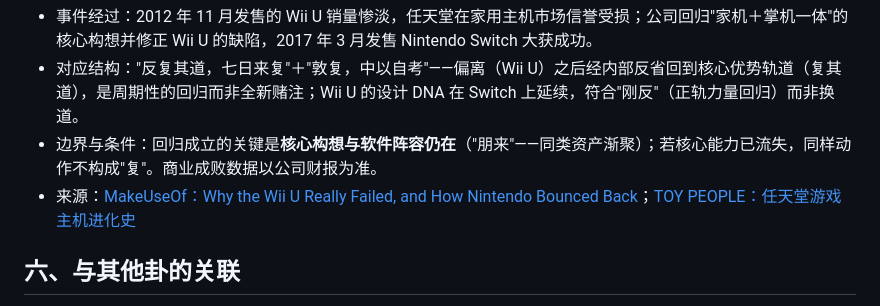
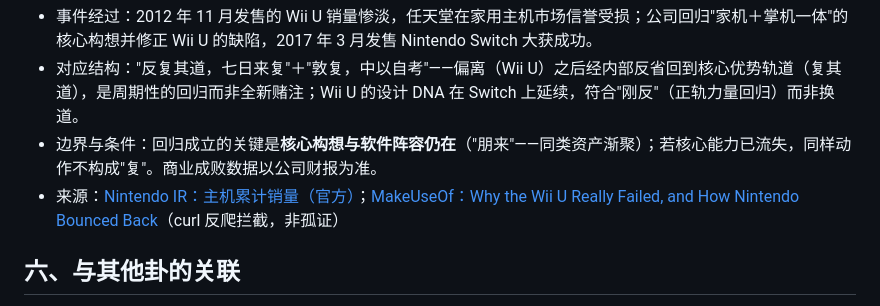
Before and after one commit to if0x522/new_yi, a Markdown page: hexagrams/24-fu.md, the part around the change. Rendered like a GitHub page.

```diff
--- a/hexagrams/24-fu.md
+++ b/hexagrams/24-fu.md
@@ -118,7 +118,7 @@
 - 事件经过：2012 年 11 月发售的 Wii U 销量惨淡，任天堂在家用主机市场信誉受损；公司回归"家机＋掌机一体"的核心构想并修正 Wii U 的缺陷，2017 年 3 月发售 Nintendo Switch 大获成功。
 - 对应结构："反复其道，七日来复"＋"敦复，中以自考"——偏离（Wii U）之后经内部反省回到核心优势轨道（复其道），是周期性的回归而非全新赌注；Wii U 的设计 DNA 在 Switch 上延续，符合"刚反"（正轨力量回归）而非换道。
 - 边界与条件：回归成立的关键是**核心构想与软件阵容仍在**（"朋来"——同类资产渐聚）；若核心能力已流失，同样动作不构成"复"。商业成败数据以公司财报为准。
-- 来源：[MakeUseOf：Why the Wii U Really Failed, and How Nintendo Bounced Back](https://www.makeuseof.com/why-wii-u-failed-how-nintendo-bounced-back/)；[TOY PEOPLE：任天堂游戏主机进化史](https://www.toy-people.com/?p=100517)
+- 来源：[Nintendo IR：主机累计销量（官方）](https://www.nintendo.co.jp/ir/en/finance/hard_soft/)；[MakeUseOf：Why the Wii U Really Failed, and How Nintendo Bounced Back](https://www.makeuseof.com/why-wii-u-failed-how-nintendo-bounced-back/)（curl 反爬拦截，非孤证）
 
 ## 六、与其他卦的关联
 
```
Also changed, not shown: notes/examples.md (+2 -2 lines).
